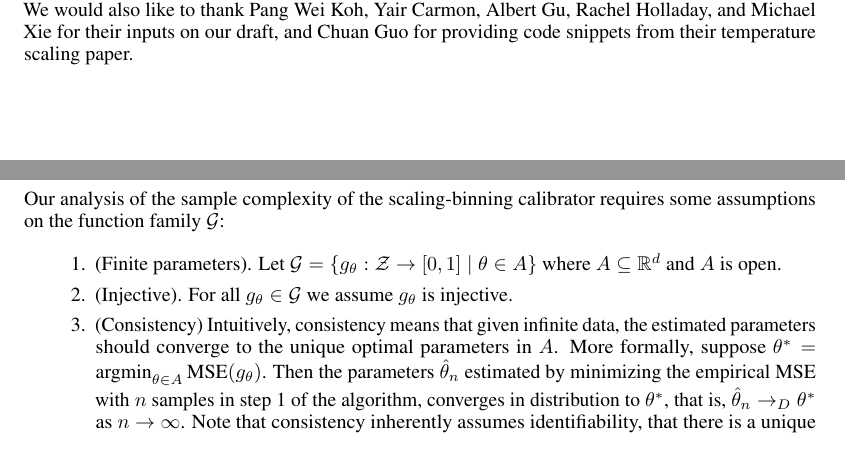
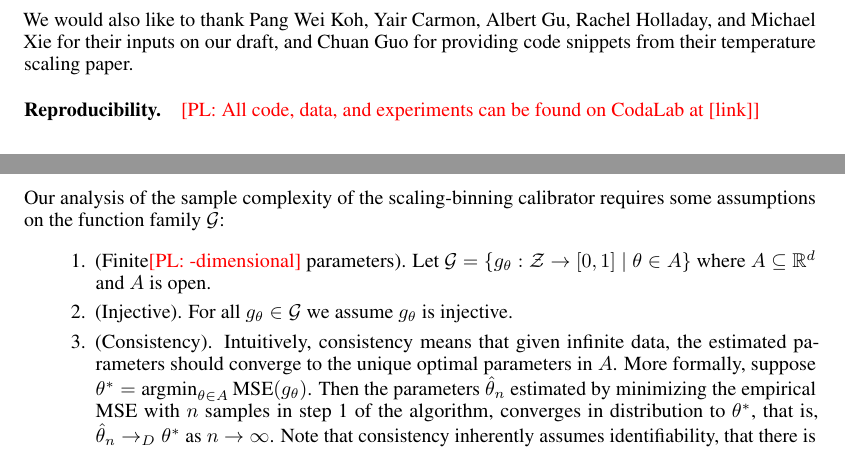
Before and after one commit to davidrosenberg/calibration_paper, a LaTeX paper (main.tex, which reads appendix_calibrating_models.tex, related_work.tex): two parts of pages 12 and 17 of 35 before the commit and two parts of pages 12 and 16 of 34 after it, joined at a grey line, cut so that both start at the same text. Compiled offline with pdfLaTeX.

Commit message:
some more comments

```diff
--- a/appendix_calibrating_models.tex
+++ b/appendix_calibrating_models.tex
@@ -7,9 +7,9 @@
 Our analysis of the sample complexity of \ourcal{} requires some assumptions on the function family $\G{}$:
 
 \begin{enumerate}
-\item (Finite parameters). Let $\G{} = \{ g_{\theta} : \mathcal{Z} \to [0, 1] \; | \; \theta \in A \}$ where $A \subseteq \mathbb{R}^{d}$ and $A$ is open.
+  \item (Finite\pl{-dimensional} parameters). Let $\G{} = \{ g_{\theta} : \mathcal{Z} \to [0, 1] \; | \; \theta \in A \}$ where $A \subseteq \mathbb{R}^{d}$ and $A$ is open.
 \item (Injective). For all $g_{\theta} \in \G{}$ we assume $g_{\theta}$ is injective.
-\item (Consistency) Intuitively, consistency means that given infinite data, the estimated parameters should converge to the unique optimal parameters in $A$.
+\item (Consistency). Intuitively, consistency means that given infinite data, the estimated parameters should converge to the unique optimal parameters in $A$.
 More formally, suppose $\theta^* = \argmin_{\theta \in A} \mse(g_{\theta})$.
 Then the parameters $\hat{\theta}_n$ estimated by minimizing the empirical MSE with $n$ samples in step 1 of the algorithm, converges in distribution to $\theta^*$, that is, $\hat{\theta}_n \to_D \theta^*$ as $n \to \infty$. Note that consistency inherently assumes identifiability, that there is a unique minimizer $\theta^*$ in the open set $A$.
 \item (Regularity). We assume that regularity conditions in Theorem 5.23 of~\cite{vaart98asymptotic} hold, which require the loss to be twice differentiable with symmetric, non-singular Hessian, and that $g_{\theta}(x)$ is Lipschitz in $\theta$ for all $x$. We will also require the second derivative to be continuous.
--- a/related_work.tex
+++ b/related_work.tex
@@ -49,3 +50,7 @@ The authors would like to thank the Open Philantropy Project, Stanford Graduate
 
 We are grateful to Pang Wei Koh, Chuan Guo, Anand Avati, Shengjia Zhao, Weihua Hu, Yu Bai, John Duchi, Dan Hendrycks, Jonathan Uesato, Michael Xie, Albert Gu, Aditi Raghunathan, Fereshte Khani, Stefano Ermon, Eric Nalisnick, and Pushmeet Kohli for insightful discussions. We thank the anonymous reviewers for their thorough reviews and suggestions that have improved our paper. We would also like to thank Pang Wei Koh, Yair Carmon, Albert Gu, Rachel Holladay, and Michael Xie for their inputs on our draft, and Chuan Guo for providing code snippets from their temperature scaling paper.
 
+\paragraph{Reproducibility.}
+\pl{All code, data, and experiments can be found on CodaLab at [link]}
+
+%\newpage
```
Also changed, not shown: appendix_calibrating_models_experiments.tex (+1 -0 lines), appendix_platt_not_calibrated_experiments.tex (+1 -1 lines), main.tex (+1 -1 lines), related_work.tex (4 more changed lines).
